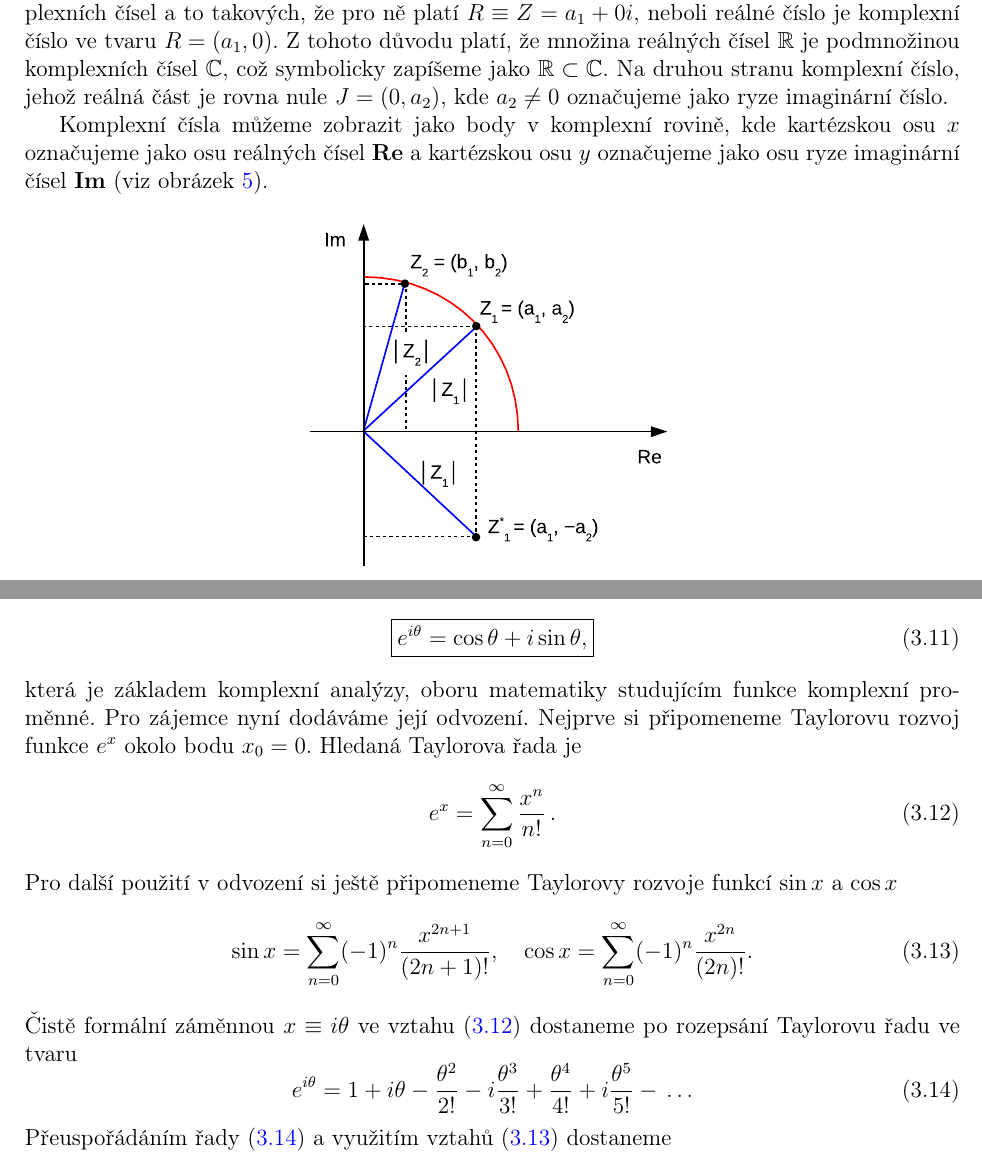
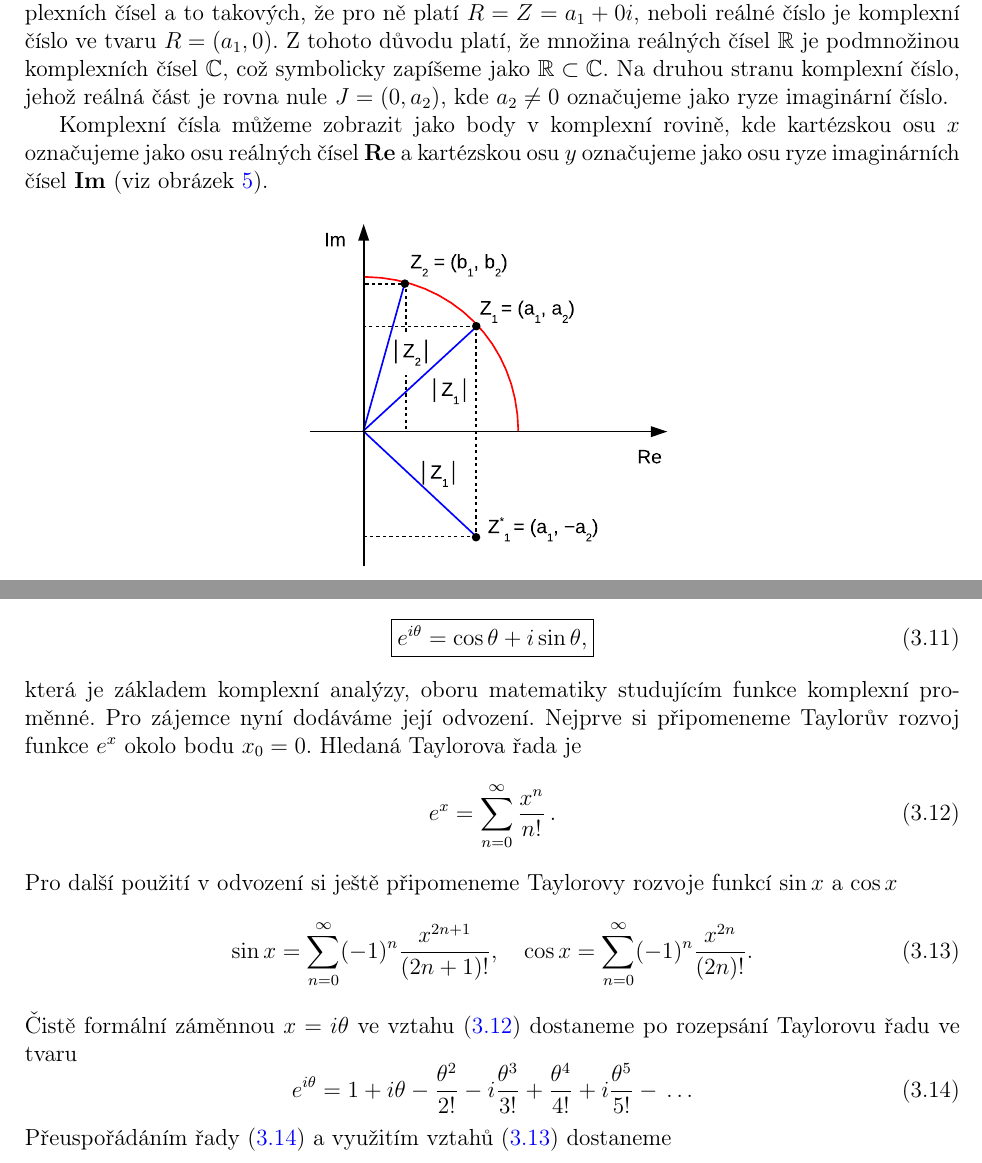
Before and after one commit to PHOTOX/KvantovaChemieSkripta-OLD, a LaTeX document (PIGA2014_KvantovaChemie.tex, which reads texty/matematika.tex): two parts of pages 23 and 25 of 153, joined at a grey line, cut so that both start at the same text. Compiled offline with pdfLaTeX.

Commit message:
lehce upraveno pro přepsání PS

```diff
--- a/texty/matematika.tex
+++ b/texty/matematika.tex
@@ -7,9 +7,9 @@ V~kvantové mechanice každé měřitelné veličině přiřazujeme operátor. H
 
 Jako komplexní číslo $Z$ označujeme uspořádanou dvojici reálných čísel $a_1$ a $a_2$. Komplexní číslo $Z = (a_1, a_2)$ nejčastěji zapisujeme v~tzv. algebraickém tvaru $Z = a_1 + i a_2$, kde $i$ je imaginární jednotka, pro kterou platí $i^2 = -1$. Imaginární jednotku definujeme vztahem $i = \sqrt{-1}$. Číslo $a_1$ je reálná část komplexního čísla $Z$, kterou značíme $\mathbf{Re}\, Z$. Číslo $a_2$ je imaginární část komplexního čísla $Z$, kterou značíme $\mathbf{Im} \, Z$. Všechna komplexní čísla $Z$ tvoří množinu komplexních čísel $\mathbb{C}$, proto můžeme psát $Z \in {\mathbb{C}}$.
 
-Z~algebraického tvaru komplexního čísla $Z$ vidíme, že reálná čísla tvoří podmnožinu komplexních čísel a to takových, že pro ně platí $R \equiv Z = a_1 + 0i$, neboli reálné číslo je komplexní číslo ve tvaru $R = (a_1, 0)$. Z~tohoto důvodu platí, že množina reálných čísel $\mathbb{R}$ je podmnožinou komplexních čísel $\mathbb{C}$, což symbolicky zapíšeme jako $\mathbb{R}\subset \mathbb{C}$. Na druhou stranu komplexní číslo, jehož reálná část je rovna nule $J=(0,a_2)$, kde $a_2 \not = 0$ označujeme jako ryze imaginární číslo.
+Z~algebraického tvaru komplexního čísla $Z$ vidíme, že reálná čísla tvoří podmnožinu komplexních čísel a to takových, že pro ně platí $R = Z = a_1 + 0i$, neboli reálné číslo je komplexní číslo ve tvaru $R = (a_1, 0)$. Z~tohoto důvodu platí, že množina reálných čísel $\mathbb{R}$ je podmnožinou komplexních čísel $\mathbb{C}$, což symbolicky zapíšeme jako $\mathbb{R}\subset \mathbb{C}$. Na druhou stranu komplexní číslo, jehož reálná část je rovna nule $J=(0,a_2)$, kde $a_2 \not = 0$ označujeme jako ryze imaginární číslo.
 
-Komplexní čísla můžeme zobrazit jako body v~komplexní rovině, kde kartézskou osu $x$ označujeme jako osu reálných čísel $\mathbf{Re}$ a kartézskou osu $y$ označujeme jako osu ryze imaginární čísel $\mathbf{Im}$ (viz obrázek~\ref{obr:RovinaKomplexnichCisel}).
+Komplexní čísla můžeme zobrazit jako body v~komplexní rovině, kde kartézskou osu $x$ označujeme jako osu reálných čísel $\mathbf{Re}$ a kartézskou osu $y$ označujeme jako osu ryze imaginárních čísel $\mathbf{Im}$ (viz obrázek~\ref{obr:RovinaKomplexnichCisel}).
 \begin{figure} [ht]
 \centering
 \includegraphics[scale=1]{KomplexniRovina.eps}
@@ -93,7 +93,7 @@ V~kvantové mechanice se nám bude často hodit tzv. Eulerova identita
 \boxed{e^{i \theta} = \cos \theta + i \sin \theta \mbox{,}}
 \label{rov:EulerovaIdentita}
 \end{equation}
-která je základem komplexní analýzy, oboru matematiky studujícím funkce komplexní proměnné. Pro zájemce nyní dodáváme její odvození. Nejprve si připomeneme Taylorovu rozvoj funkce $e^{x}$ okolo bodu $x_0 = 0$. Hledaná Taylorova řada je
+která je základem komplexní analýzy, oboru matematiky studujícím funkce komplexní proměnné. Pro zájemce nyní dodáváme její odvození. Nejprve si připomeneme Taylorův rozvoj funkce $e^{x}$ okolo bodu $x_0 = 0$. Hledaná Taylorova řada je
 \begin{equation}
 e^x = \sum_{n=0}^{\infty} \frac{x^n}{n!} \,\mbox{.}
 \label{rov:TaylorovaRadaExponenciela}
@@ -103,7 +103,7 @@ Pro další použití v~odvození si ještě připomeneme Taylorovy rozvoje funk
 \sin x = \sum_{n=0}^{\infty} (-1)^{n} \frac{x^{2n+1}}{(2n+1)!} \mbox{,} \quad \cos x = \sum_{n=0}^{\infty} (-1)^{n} \frac{x^{2n}}{(2n)!} \mbox{.}
 \label{rov:RadaCosinusSinus}
 \end{equation}
-Čistě formální záměnnou $x \equiv i \theta$ ve vztahu (\ref{rov:TaylorovaRadaExponenciela}) dostaneme po rozepsání Taylorovu řadu ve tvaru
+Čistě formální záměnnou $x = i \theta$ ve vztahu (\ref{rov:TaylorovaRadaExponenciela}) dostaneme po rozepsání Taylorovu řadu ve tvaru
 \begin{equation}
 e^{i\theta} = 1 + i\theta - \frac{\theta^2}{2!} - i \frac{\theta^3}{3!} + \frac{\theta^4}{4!} + i \frac{\theta^5}{5!} -\,\dots
 \label{rov:RadaExponenciela1}
```
Also changed, not shown: texty/matematika.tex (14 more changed lines).
